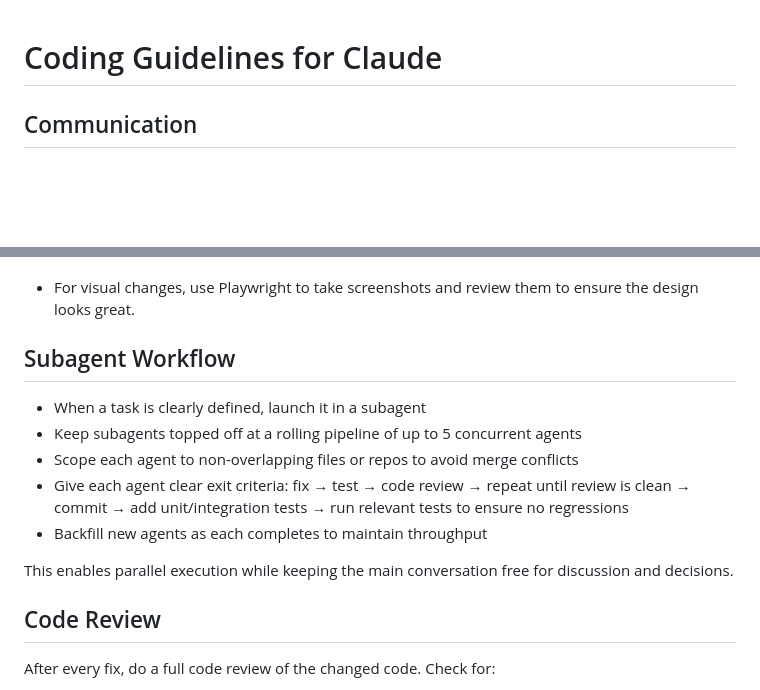
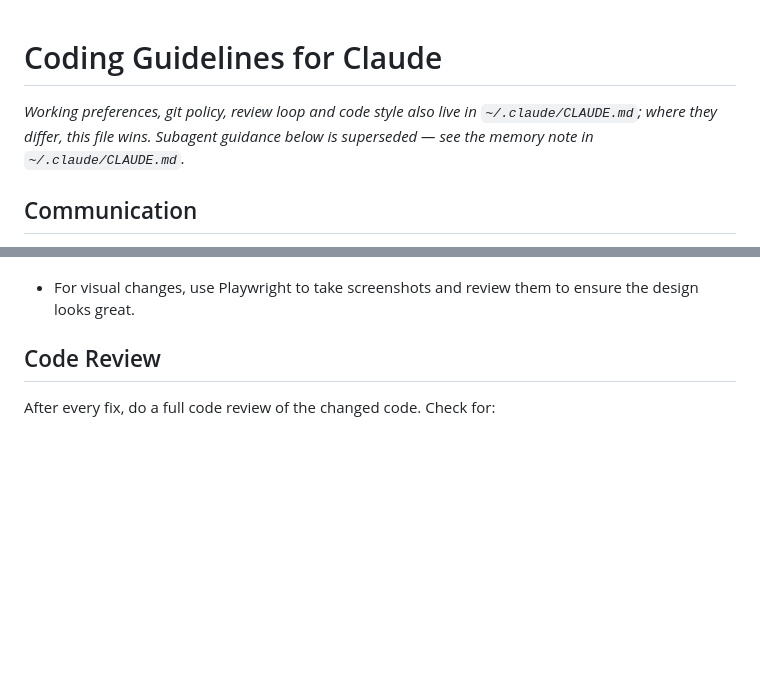
Before and after one commit to goldlapel/goldlapel-examples, a Markdown page: CLAUDE.md, 2 parts joined by grey strips. GitHub-like rendering; blank space fills up the shorter version.

Commit message:
Trim CLAUDE.md: move evergreen preferences to global
Working preferences, git policy, the review loop and generic code style now
live once in ~/.claude/CLAUDE.md instead of being restated per project. This
file keeps only what is specific here.

Also removes the stale subagent guidance — subagents are not run on this
machine (16 GB host, 12 GB WSL2 guest); the global file is the reference.

Co-Authored-By: Claude Opus 5 (1M context) <noreply@anthropic.com>
Claude-Session: https://claude.ai/code/session_01PLv9BAwaMWU4C8Utbus1nT

```diff
--- a/CLAUDE.md
+++ b/CLAUDE.md
@@ -1,4 +1,6 @@
 # Coding Guidelines for Claude
+
+*Working preferences, git policy, review loop and code style also live in `~/.claude/CLAUDE.md`; where they differ, this file wins. Subagent guidance below is superseded — see the memory note in `~/.claude/CLAUDE.md`.*
 
 ## Communication
 
@@ -31,16 +33,6 @@ The build/test/review loop (step 4):
 5. Commit the clean change
 
 - For visual changes, use Playwright to take screenshots and review them to ensure the design looks great.
-
-## Subagent Workflow
-
-- When a task is clearly defined, launch it in a subagent
-- Keep subagents topped off at a rolling pipeline of up to 5 concurrent agents
-- Scope each agent to non-overlapping files or repos to avoid merge conflicts
-- Give each agent clear exit criteria: fix → test → code review → repeat until review is clean → commit → add unit/integration tests → run relevant tests to ensure no regressions
-- Backfill new agents as each completes to maintain throughput
-
-This enables parallel execution while keeping the main conversation free for discussion and decisions.
 
 ## Code Review
 
```
